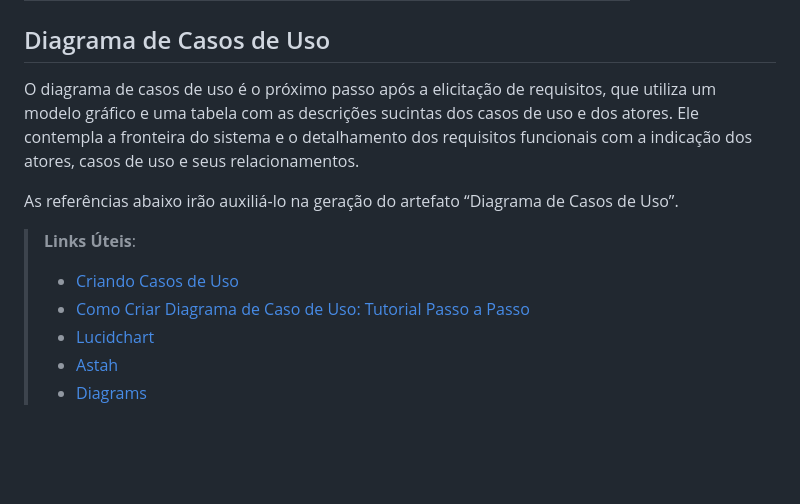
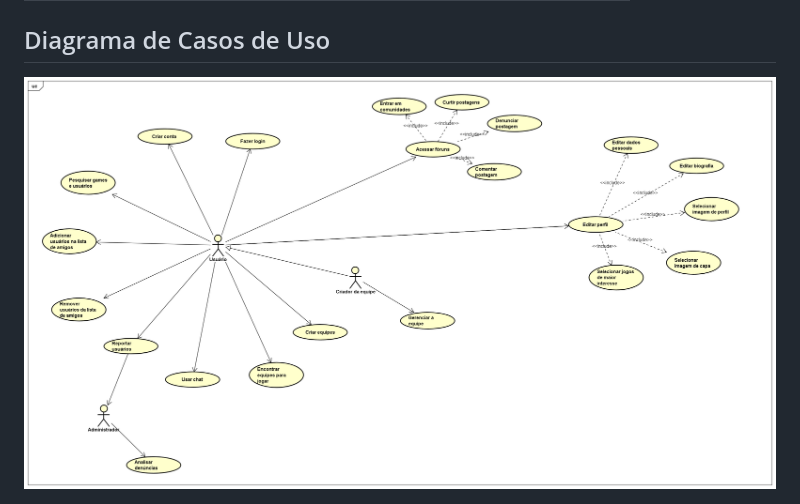
Before and after one commit to ICEI-PUC-Minas-PMV-ADS/pmv-ads-2023-2-e2-proj-int-t2-gaming-groove, a Markdown page: docs/02-Especificação do Projeto.md, the part around the change. Rendered like a GitHub page; blank space fills up the shorter version.

Commit message:
Update 02-Especificação do Projeto.md
ADD: UML

```diff
--- a/docs/02-Especificação do Projeto.md
+++ b/docs/02-Especificação do Projeto.md
@@ -75,13 +75,4 @@ O projeto está restrito pelos itens apresentados na tabela a seguir.
 
 ## Diagrama de Casos de Uso
 
-O diagrama de casos de uso é o próximo passo após a elicitação de requisitos, que utiliza um modelo gráfico e uma tabela com as descrições sucintas dos casos de uso e dos atores. Ele contempla a fronteira do sistema e o detalhamento dos requisitos funcionais com a indicação dos atores, casos de uso e seus relacionamentos.
-
-As referências abaixo irão auxiliá-lo na geração do artefato “Diagrama de Casos de Uso”.
-
-> **Links Úteis**:
-> - [Criando Casos de Uso](https://www.ibm.com/docs/pt-br/elm/6.0?topic=requirements-creating-use-cases)
-> - [Como Criar Diagrama de Caso de Uso: Tutorial Passo a Passo](https://gitmind.com/pt/fazer-diagrama-de-caso-uso.html/)
-> - [Lucidchart](https://www.lucidchart.com/)
-> - [Astah](https://astah.net/)
-> - [Diagrams](https://app.diagrams.net/)
+<img width="1000" alt="UML" src="img/UML.png">
```
